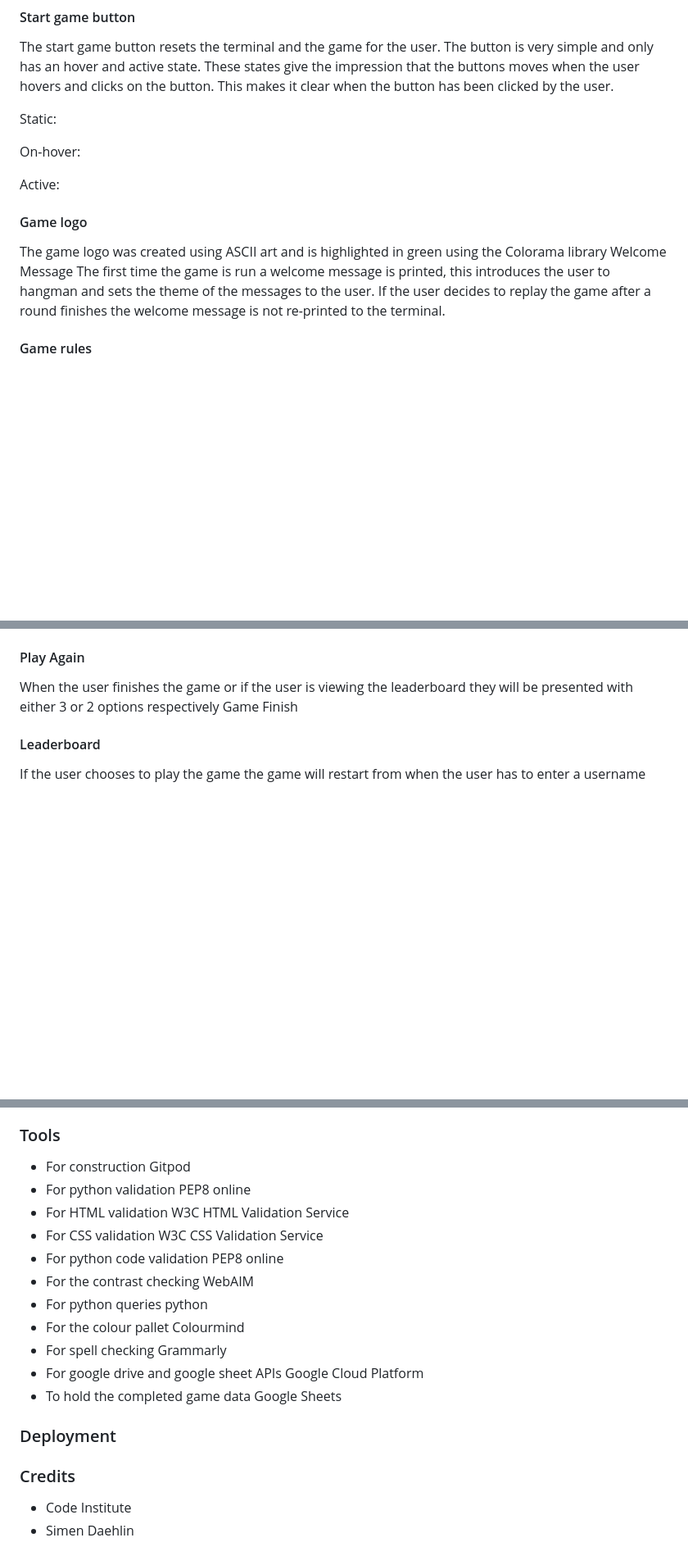
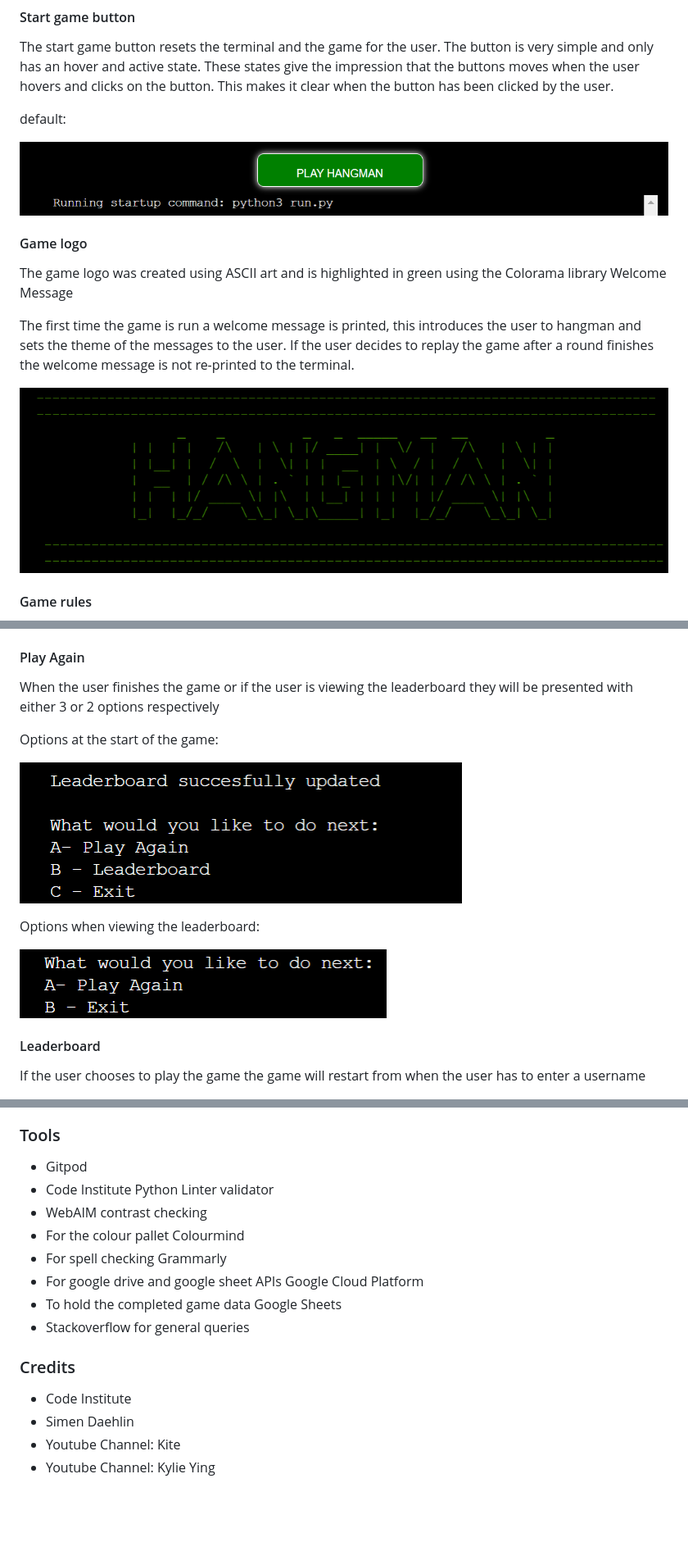
Before and after one commit to Oran-123/Hangman, a Markdown page: README.md, 3 parts joined by grey strips. Shown: that part at 82% size. Drawn GitHub-style; blank space fills up the shorter version.

Commit message:
update content of readme

```diff
--- a/README.md
+++ b/README.md
@@ -151,17 +151,19 @@ I used patorjk.com with the font set to Big to create giant text that would appe
 
 The start game button resets the terminal and the game for the user. The button is very simple and only has an hover and active state. These states give the impression that the buttons moves when the user hovers and clicks on the button. This makes it clear when the button has been clicked by the user.
 
-Static:
+default:
 
-On-hover:
+![default start game button](/documents/images/start_game_button_default.png)
 
-Active:
 
 #### Game logo
 
 The game logo was created using ASCII art and is highlighted in green using the Colorama library
 Welcome Message
+
 The first time the game is run a welcome message is printed, this introduces the user to hangman and sets the theme of the messages to the user. If the user decides to replay the game after a round finishes the welcome message is not re-printed to the terminal.
+
+![game logo](/documents/images/game_logo.png)
 
 #### Game rules
 
@@ -223,7 +254,14 @@ The leaderboard display function will print max 15 rows but if there are less th
 #### Play Again
 
 When the user finishes the game or if the user is viewing the leaderboard they will be presented with either 3 or 2 options respectively
-Game Finish
+
+Options at the start of the game:
+
+![start game options](/documents/images/start_game_options.png)
+
+Options when viewing the leaderboard:
+
+![leaderboard options](/documents/images/leaderboard_options.png)
 
 #### Leaderboard
 
@@ -314,21 +354,19 @@ This leads to poor user experience.
 * For selecting a random card from the deck python random library
 
 ### Tools
-* For construction Gitpod
-* For python validation PEP8 online
-* For HTML validation W3C HTML Validation Service
-* For CSS validation W3C CSS Validation Service
-* For python code validation PEP8 online
-* For the contrast checking WebAIM
-* For python queries python
+
+* Gitpod
+* Code Institute Python Linter validator
+* WebAIM contrast checking
 * For the colour pallet Colourmind
 * For spell checking Grammarly
 * For google drive and google sheet APIs Google Cloud Platform
 * To hold the completed game data Google Sheets
-
-### Deployment
+* Stackoverflow for general queries
 
 ### Credits
 
 * Code Institute
 * Simen Daehlin
+* Youtube Channel: Kite
+* Youtube Channel: Kylie Ying
```
Also changed, not shown: other parts of README.md (+31 -0 lines).
